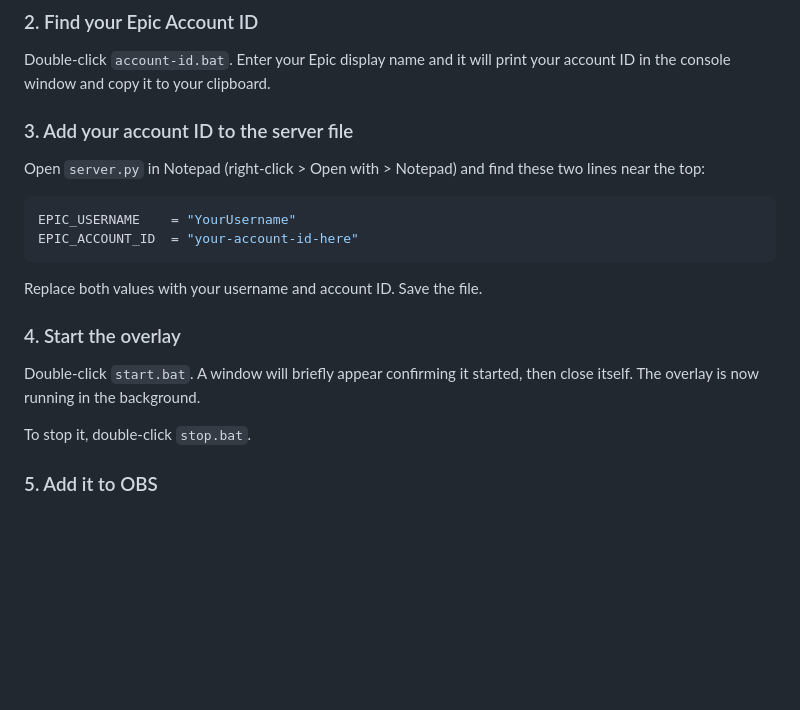
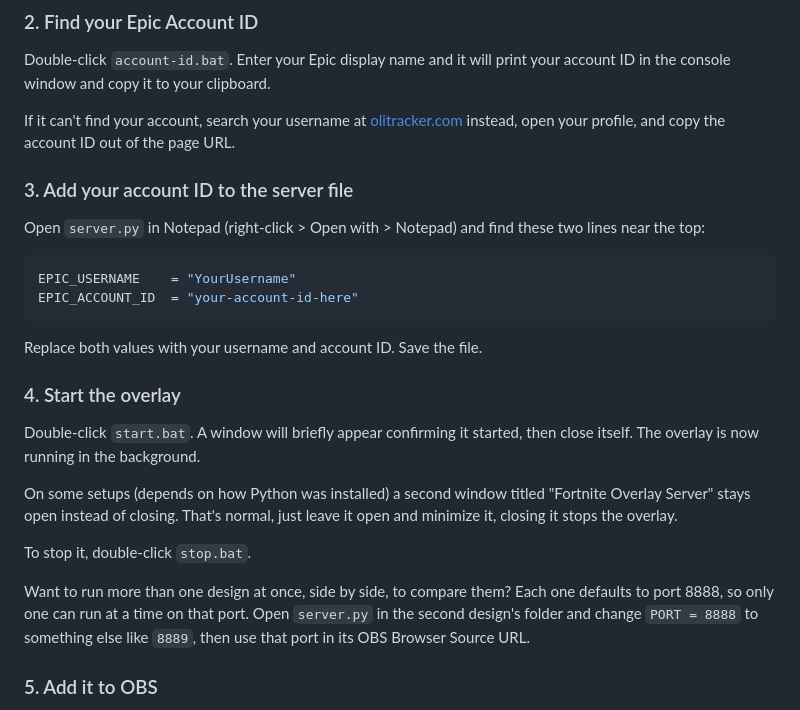
Before and after one commit to fwsoapy/ranked-overlay, a Markdown page: README.md, the part around one of its changes. GitHub-like rendering; blank space fills up the shorter version.

```diff
--- a/README.md
+++ b/README.md
@@ -108,6 +108,8 @@ Windows may show a SmartScreen warning ("Windows protected your PC") the first t
 
 Double-click `account-id.bat`. Enter your Epic display name and it will print your account ID in the console window and copy it to your clipboard.
 
+If it can't find your account, search your username at [olitracker.com](https://olitracker.com) instead, open your profile, and copy the account ID out of the page URL.
+
 ### 3. Add your account ID to the server file
 
 Open `server.py` in Notepad (right-click > Open with > Notepad) and find these two lines near the top:
@@ -123,7 +125,11 @@ Replace both values with your username and account ID. Save the file.
 
 Double-click `start.bat`. A window will briefly appear confirming it started, then close itself. The overlay is now running in the background.
 
+On some setups (depends on how Python was installed) a second window titled "Fortnite Overlay Server" stays open instead of closing. That's normal, just leave it open and minimize it, closing it stops the overlay.
+
 To stop it, double-click `stop.bat`.
+
+Want to run more than one design at once, side by side, to compare them? Each one defaults to port 8888, so only one can run at a time on that port. Open `server.py` in the second design's folder and change `PORT = 8888` to something else like `8889`, then use that port in its OBS Browser Source URL.
 
 ### 5. Add it to OBS
 
```
Also changed, not shown: other parts of README.md (+29 -2 lines).
